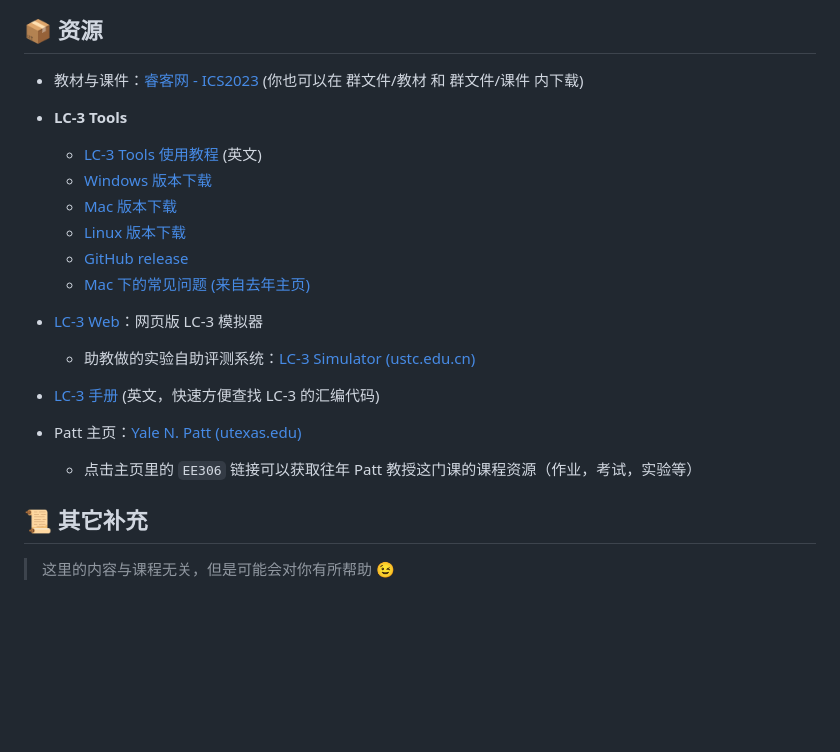
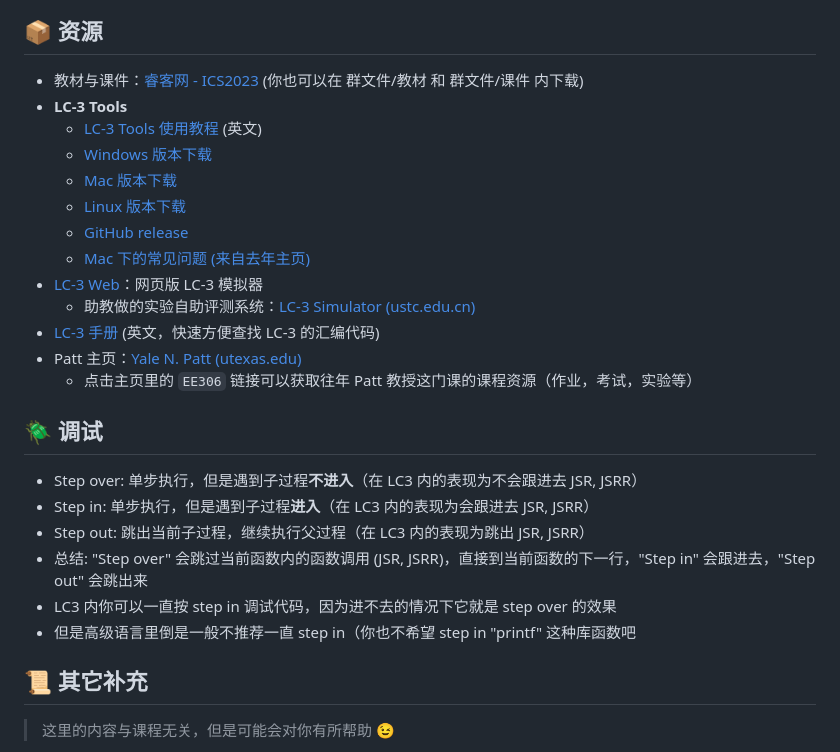
Before and after one commit to PRO-2684/PRO-2684.github.io, a Markdown page: notes/ics2023/index.md, the part around the change. Drawn GitHub-style; blank space fills up the shorter version.

Commit message:
Add debug hints

```diff
--- a/notes/ics2023/index.md
+++ b/notes/ics2023/index.md
@@ -61,7 +61,6 @@ description: ICS 2023 助教维护的课程主页
 ## 📦 资源
 
 - 教材与课件：[睿客网 - ICS2023](https://rec.ustc.edu.cn/share/57e3e4c0-4fb8-11ee-9f43-61828edc81c6) (你也可以在 群文件/教材 和 群文件/课件 内下载)
-
 - **LC-3 Tools**
     - [LC-3 Tools 使用教程](http://acsa.ustc.edu.cn/ics/download/lc3/GuideToUsingLC3Tools.pdf) (英文)
     - [Windows 版本下载](http://acsa.ustc.edu.cn/ics/download/lc3/LC3Tools-2.0.2.exe)
@@ -75,6 +74,15 @@ description: ICS 2023 助教维护的课程主页
 - Patt 主页：[Yale N. Patt (utexas.edu)](https://users.ece.utexas.edu/~patt/)
     - 点击主页里的 `EE306` 链接可以获取往年 Patt 教授这门课的课程资源（作业，考试，实验等）
 
+## 🪲 调试
+
+- Step over: 单步执行，但是遇到子过程**不进入**（在 LC3 内的表现为不会跟进去 JSR, JSRR）
+- Step in: 单步执行，但是遇到子过程**进入**（在 LC3 内的表现为会跟进去 JSR, JSRR）
+- Step out: 跳出当前子过程，继续执行父过程（在 LC3 内的表现为跳出 JSR, JSRR）
+- 总结: "Step over" 会跳过当前函数内的函数调用 (JSR, JSRR)，直接到当前函数的下一行，"Step in" 会跟进去，"Step out" 会跳出来
+- LC3 内你可以一直按 step in 调试代码，因为进不去的情况下它就是 step over 的效果
+- 但是高级语言里倒是一般不推荐一直 step in（你也不希望 step in "printf" 这种库函数吧
+
 ## 📜 其它补充
 
 > 这里的内容与课程无关，但是可能会对你有所帮助 😉
```
